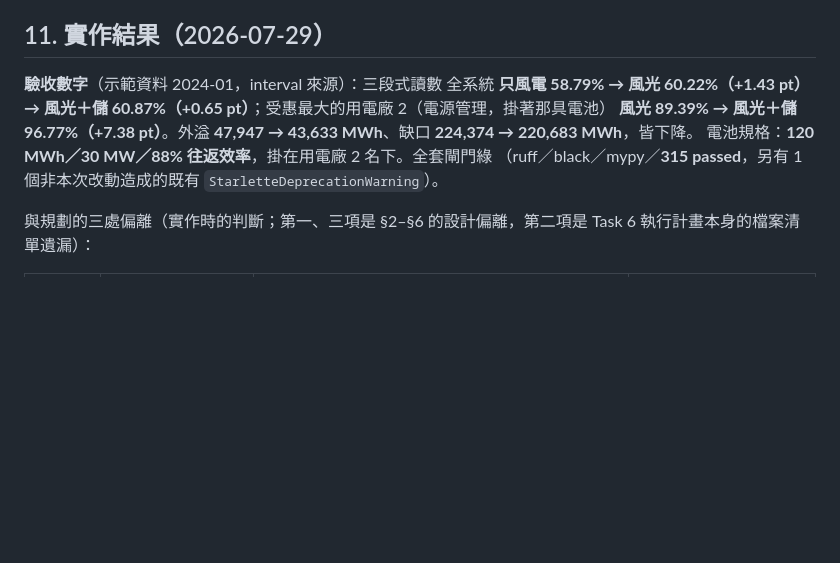
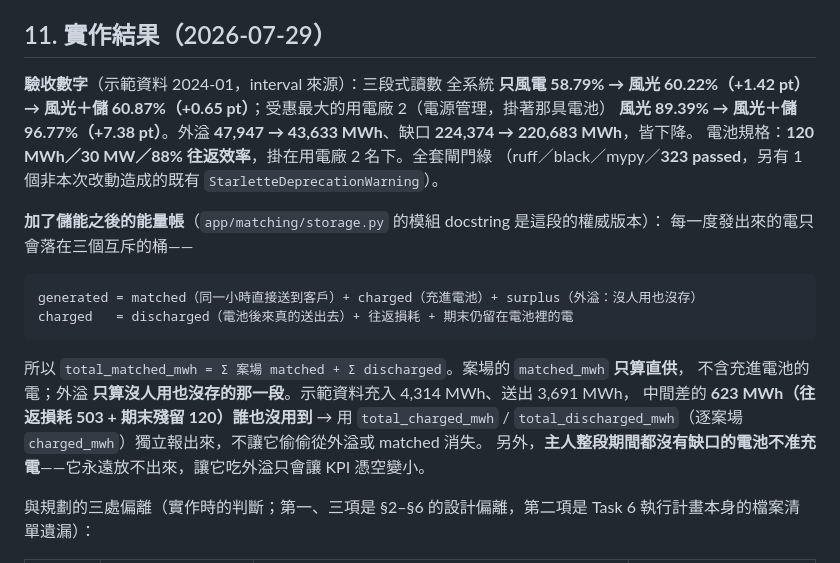
Before and after one commit to goldenyolf/energy-matching-platform, a Markdown page: docs/spec-storage-time-shifting.md, the part around the change. GitHub-like rendering; blank space fills up the shorter version.

Commit message:
docs(storage): fix §11's uplift/test figures and write down the energy accounting
The solar uplift is 1.42 pt (the service's own uplift_pt: 58.7929 →
60.2174); "+1.43" came from subtracting two already-rounded display
figures. The suite is 323 passed, not 315. Also record the post-storage
three-bucket accounting model and the 623 MWh that goes into the
battery and never comes out.

Co-Authored-By: Claude Opus 5 (1M context) <noreply@anthropic.com>

````diff
--- a/docs/spec-storage-time-shifting.md
+++ b/docs/spec-storage-time-shifting.md
@@ -124,11 +124,25 @@ apply_storage(
 
 ## 11. 實作結果（2026-07-29）
 
-**驗收數字**（示範資料 2024-01，interval 來源）：三段式讀數 全系統 **只風電 58.79% → 風光 60.22%（+1.43 pt）→
+**驗收數字**（示範資料 2024-01，interval 來源）：三段式讀數 全系統 **只風電 58.79% → 風光 60.22%（+1.42 pt）→
 風光＋儲 60.87%（+0.65 pt）**；受惠最大的用電廠 2（電源管理，掛著那具電池）
 **風光 89.39% → 風光＋儲 96.77%（+7.38 pt）**。外溢 **47,947 → 43,633 MWh**、缺口 **224,374 → 220,683 MWh**，皆下降。
 電池規格：**120 MWh／30 MW／88% 往返效率**，掛在用電廠 2 名下。全套閘門綠
-（ruff／black／mypy／**315 passed**，另有 1 個非本次改動造成的既有 `StarletteDeprecationWarning`）。
+（ruff／black／mypy／**323 passed**，另有 1 個非本次改動造成的既有 `StarletteDeprecationWarning`）。
+
+**加了儲能之後的能量帳**（`app/matching/storage.py` 的模組 docstring 是這段的權威版本）：
+每一度發出來的電只會落在三個互斥的桶——
+
+```
+generated = matched（同一小時直接送到客戶）+ charged（充進電池）+ surplus（外溢：沒人用也沒存）
+charged   = discharged（電池後來真的送出去）+ 往返損耗 + 期末仍留在電池裡的電
+```
+
+所以 `total_matched_mwh = Σ 案場 matched + Σ discharged`。案場的 `matched_mwh` **只算直供**，
+不含充進電池的電；外溢 **只算沒人用也沒存的那一段**。示範資料充入 4,314 MWh、送出 3,691 MWh，
+中間差的 **623 MWh（往返損耗 503 + 期末殘留 120）誰也沒用到** → 用 `total_charged_mwh` /
+`total_discharged_mwh`（逐案場 `charged_mwh`）獨立報出來，不讓它偷偷從外溢或 matched 消失。
+另外，**主人整段期間都沒有缺口的電池不准充電**——它永遠放不出來，讓它吃外溢只會讓 KPI 憑空變小。
 
 與規劃的三處偏離（實作時的判斷；第一、三項是 §2–§6 的設計偏離，第二項是 Task 6 執行計畫本身的檔案清單遺漏）：
 
````
